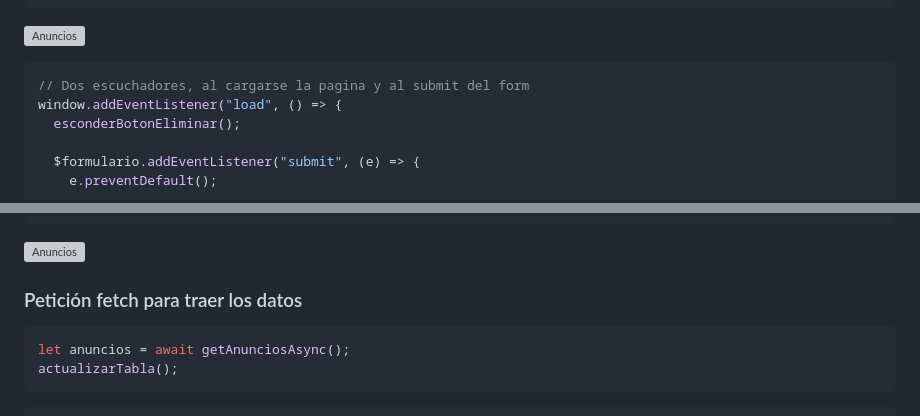
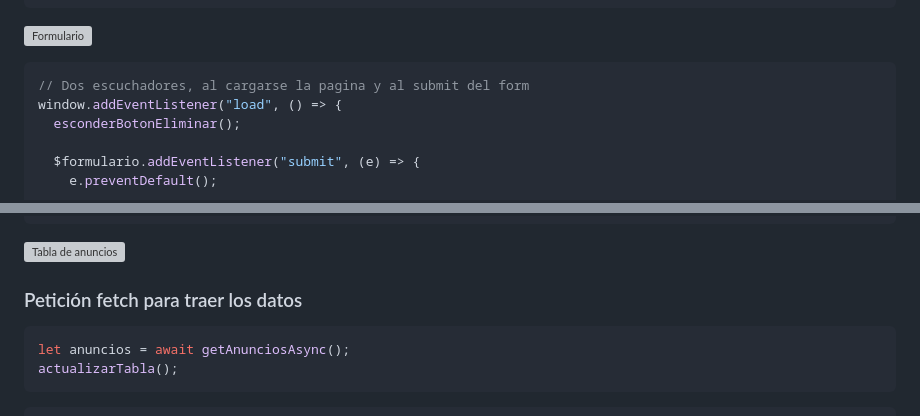
Before and after one commit to tomasperezponisio/Perez.Ponisio.Tomas.Labo3.P2.3D, a Markdown page: README.md, 2 parts joined by grey strips. Drawn GitHub-style; grey boxes are pictures that could not be loaded.

````diff
--- a/README.md
+++ b/README.md
@@ -133,7 +133,7 @@ $main.appendChild($divContainer);
 $divContainer.appendChild($divCards);
 ```
 
-![Anuncios](https://i.imgur.com/OggVBaJ.png)
+![Formulario](https://i.imgur.com/OggVBaJ.png)
 
 ```Javascript
 // Dos escuchadores, al cargarse la pagina y al submit del form
@@ -214,7 +214,7 @@ $divTabla.addEventListener("click", (e) => {
 });
 ```
 
-![Anuncios](https://i.imgur.com/3C70779.png)
+![Tabla de anuncios](https://i.imgur.com/3C70779.png)
 
 ### Petición fetch para traer los datos
 
````
